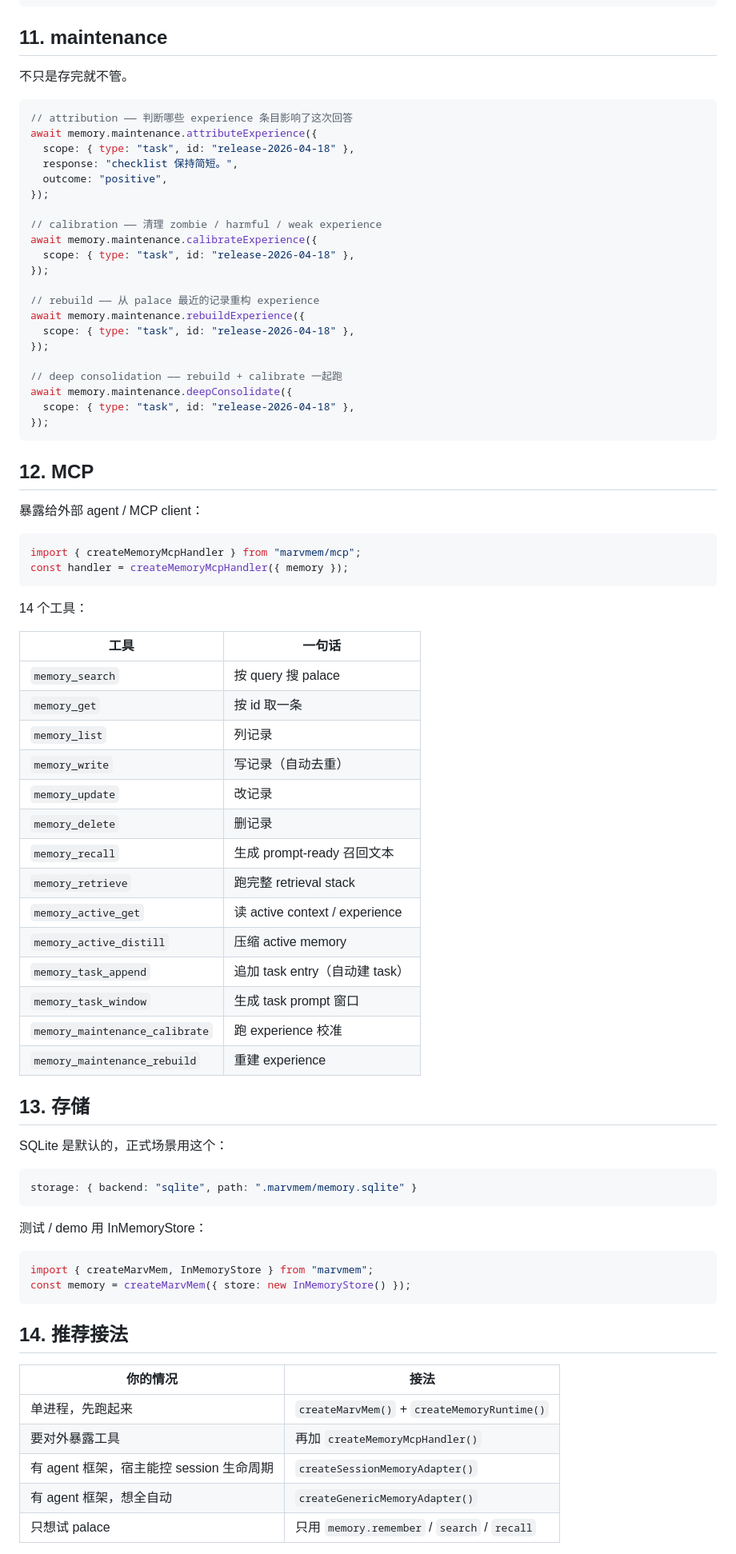
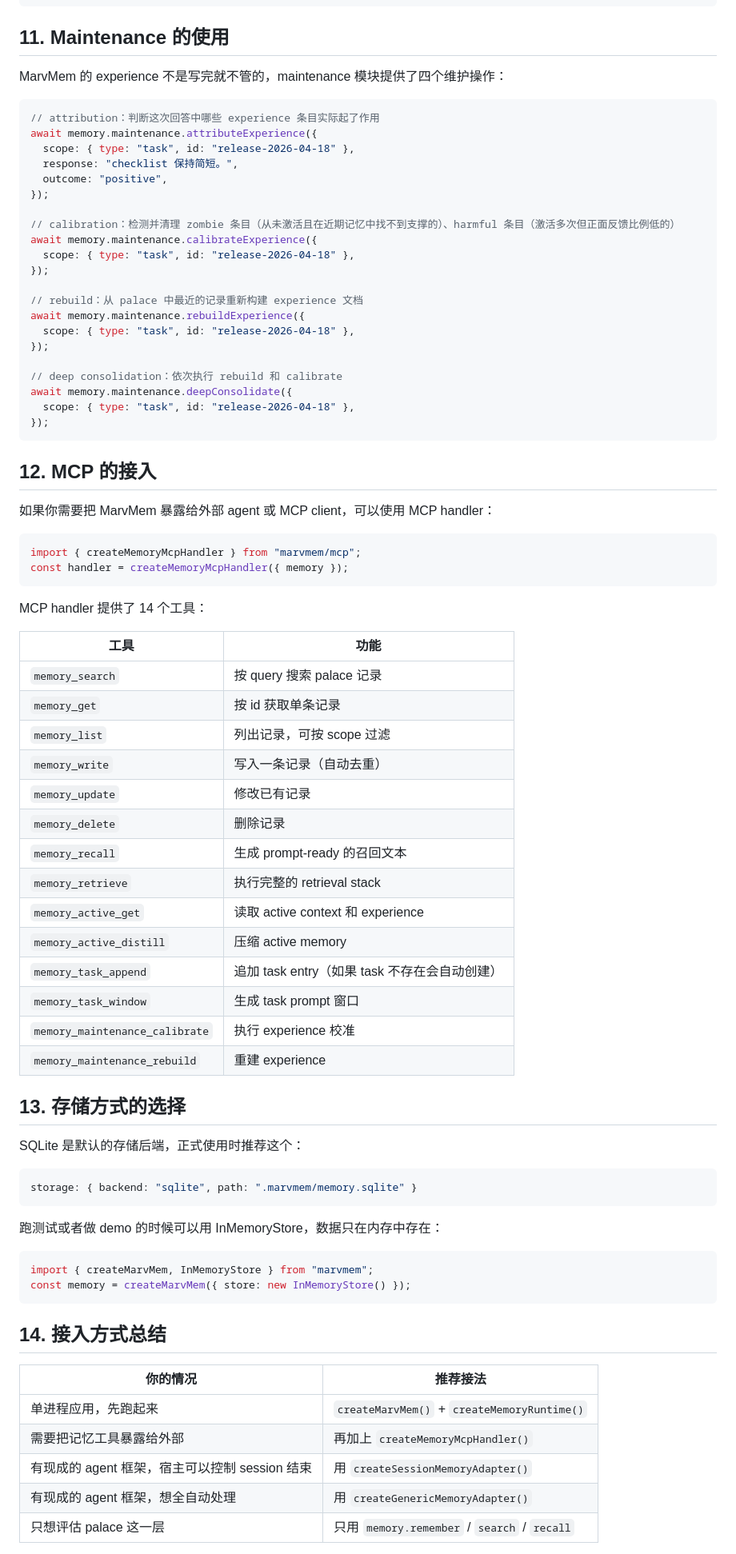
Before and after one commit to daisyluvr42/marvmem, a Markdown page: docs/USAGE.md, the part around one of its changes. Shown at 80% size. Rendered like a GitHub page.

Commit message:
Rewrite USAGE.md with proper sentence structure

````diff
--- a/docs/USAGE.md
+++ b/docs/USAGE.md
@@ -316,84 +305,84 @@ const memory = createMarvMem({
 });
 ```
 
-## 11. maintenance
+## 11. Maintenance 的使用
 
-不只是存完就不管。
+MarvMem 的 experience 不是写完就不管的，maintenance 模块提供了四个维护操作：
 
 ```ts
-// attribution —— 判断哪些 experience 条目影响了这次回答
+// attribution：判断这次回答中哪些 experience 条目实际起了作用
 await memory.maintenance.attributeExperience({
   scope: { type: "task", id: "release-2026-04-18" },
   response: "checklist 保持简短。",
   outcome: "positive",
 });
 
-// calibration —— 清理 zombie / harmful / weak experience
+// calibration：检测并清理 zombie 条目（从未激活且在近期记忆中找不到支撑的）、harmful 条目（激活多次但正面反馈比例低的）
 await memory.maintenance.calibrateExperience({
   scope: { type: "task", id: "release-2026-04-18" },
 });
 
-// rebuild —— 从 palace 最近的记录重构 experience
+// rebuild：从 palace 中最近的记录重新构建 experience 文档
 await memory.maintenance.rebuildExperience({
   scope: { type: "task", id: "release-2026-04-18" },
 });
 
-// deep consolidation —— rebuild + calibrate 一起跑
+// deep consolidation：依次执行 rebuild 和 calibrate
 await memory.maintenance.deepConsolidate({
   scope: { type: "task", id: "release-2026-04-18" },
 });
 ```
 
-## 12. MCP
+## 12. MCP 的接入
 
-暴露给外部 agent / MCP client：
+如果你需要把 MarvMem 暴露给外部 agent 或 MCP client，可以使用 MCP handler：
 
 ```ts
 import { createMemoryMcpHandler } from "marvmem/mcp";
 const handler = createMemoryMcpHandler({ memory });
 ```
 
-14 个工具：
+MCP handler 提供了 14 个工具：
 
-| 工具 | 一句话 |
-|------|-------|
-| `memory_search` | 按 query 搜 palace |
-| `memory_get` | 按 id 取一条 |
-| `memory_list` | 列记录 |
-| `memory_write` | 写记录（自动去重） |
-| `memory_update` | 改记录 |
-| `memory_delete` | 删记录 |
-| `memory_recall` | 生成 prompt-ready 召回文本 |
-| `memory_retrieve` | 跑完整 retrieval stack |
-| `memory_active_get` | 读 active context / experience |
+| 工具 | 功能 |
+|------|------|
+| `memory_search` | 按 query 搜索 palace 记录 |
+| `memory_get` | 按 id 获取单条记录 |
+| `memory_list` | 列出记录，可按 scope 过滤 |
+| `memory_write` | 写入一条记录（自动去重） |
+| `memory_update` | 修改已有记录 |
+| `memory_delete` | 删除记录 |
+| `memory_recall` | 生成 prompt-ready 的召回文本 |
+| `memory_retrieve` | 执行完整的 retrieval stack |
+| `memory_active_get` | 读取 active context 和 experience |
 | `memory_active_distill` | 压缩 active memory |
-| `memory_task_append` | 追加 task entry（自动建 task） |
+| `memory_task_append` | 追加 task entry（如果 task 不存在会自动创建） |
 | `memory_task_window` | 生成 task prompt 窗口 |
-| `memory_maintenance_calibrate` | 跑 experience 校准 |
+| `memory_maintenance_calibrate` | 执行 experience 校准 |
 | `memory_maintenance_rebuild` | 重建 experience |
 
-## 13. 存储
+## 13. 存储方式的选择
 
-SQLite 是默认的，正式场景用这个：
+SQLite 是默认的存储后端，正式使用时推荐这个：
 
 ```ts
 storage: { backend: "sqlite", path: ".marvmem/memory.sqlite" }
 ```
 
-测试 / demo 用 InMemoryStore：
+跑测试或者做 demo 的时候可以用 InMemoryStore，数据只在内存中存在：
 
 ```ts
 import { createMarvMem, InMemoryStore } from "marvmem";
 const memory = createMarvMem({ store: new InMemoryStore() });
 ```
 
-## 14. 推荐接法
+## 14. 接入方式总结
 
-| 你的情况 | 接法 |
-|---------|------|
-| 单进程，先跑起来 | `createMarvMem()` + `createMemoryRuntime()` |
-| 要对外暴露工具 | 再加 `createMemoryMcpHandler()` |
-| 有 agent 框架，宿主能控 session 生命周期 | `createSessionMemoryAdapter()` |
-| 有 agent 框架，想全自动 | `createGenericMemoryAdapter()` |
-| 只想试 palace | 只用 `memory.remember` / `search` / `recall` |
+| 你的情况 | 推荐接法 |
+|---------|---------|
+| 单进程应用，先跑起来 | `createMarvMem()` + `createMemoryRuntime()` |
+| 需要把记忆工具暴露给外部 | 再加上 `createMemoryMcpHandler()` |
+| 有现成的 agent 框架，宿主可以控制 session 结束 | 用 `createSessionMemoryAdapter()` |
+| 有现成的 agent 框架，想全自动处理 | 用 `createGenericMemoryAdapter()` |
+| 只想评估 palace 这一层 | 只用 `memory.remember` / `search` / `recall` |
 
````
Also changed, not shown: other parts of docs/USAGE.md (+79 -90 lines).
